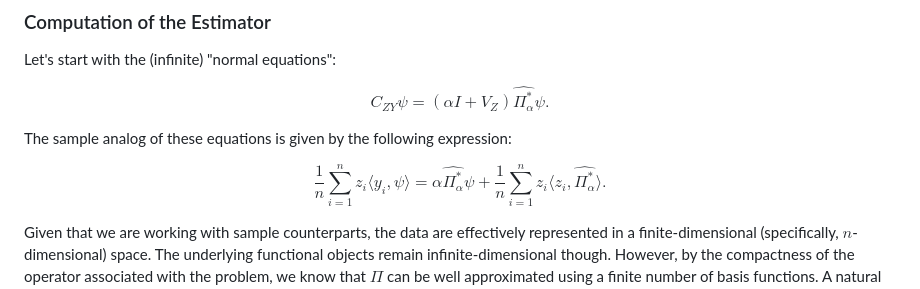
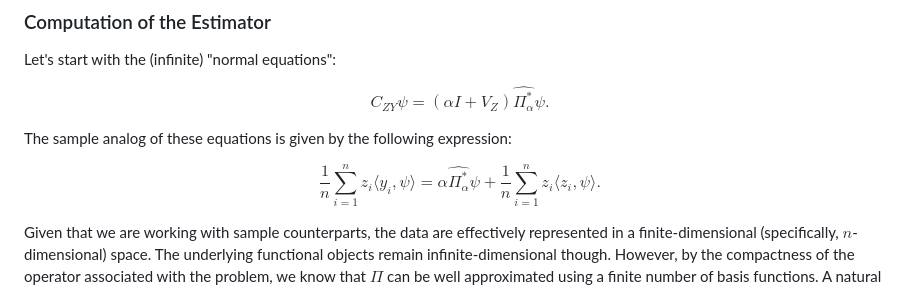
Before and after one commit to CPequeno/Time-Series, a Markdown page: Functional-Response.md, the part around the change. Rendered like a GitHub page.

```diff
--- a/Functional-Response.md
+++ b/Functional-Response.md
@@ -92,7 +92,7 @@ The sample analog of these equations is given by the following expression:
 
 $$
 \frac{1}{n} \sum_{i=1}^n z_i \langle y_i, \psi \rangle =
-\alpha \widehat{\Pi_{\alpha}^*} \psi + \frac{1}{n} \sum_{i=1}^n z_i \langle z_i, \widehat{\Pi_{\alpha}^*} \rangle.
+\alpha \widehat{\Pi_{\alpha}^*} \psi + \frac{1}{n} \sum_{i=1}^n z_i \langle z_i, \psi \rangle.
 $$
 
 Given that we are working with sample counterparts, the data are effectively represented in a finite-dimensional (specifically, $n$-dimensional) space. The underlying functional objects remain infinite-dimensional though. However, by the compactness of the operator associated with the problem, we know that $\Pi$ can be well approximated using a finite number of basis functions. A natural choice for the basis could be constructed from the observed data ($z_1, ..., z_n$) or from an orthonormal basis such as eigenfunctions. Also, by the Riesz representation theorem, for a continuous linear functional $L$, there exists a unique representer $\widehat{\Pi}_{\alpha}^* \in \mathcal{F}$ such that
```
